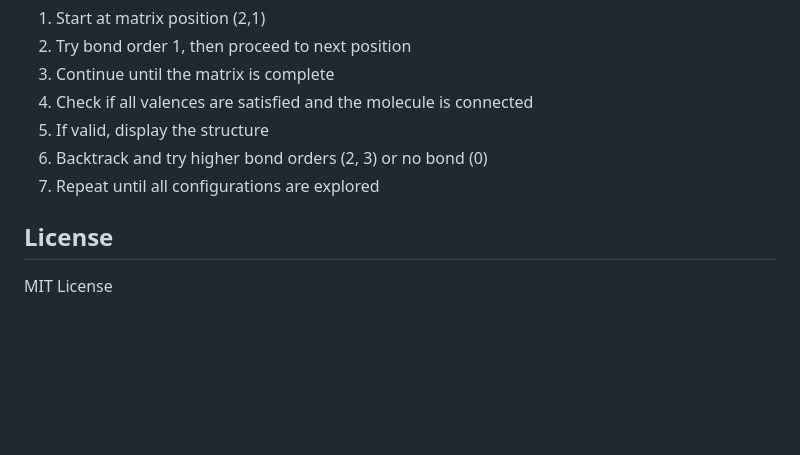
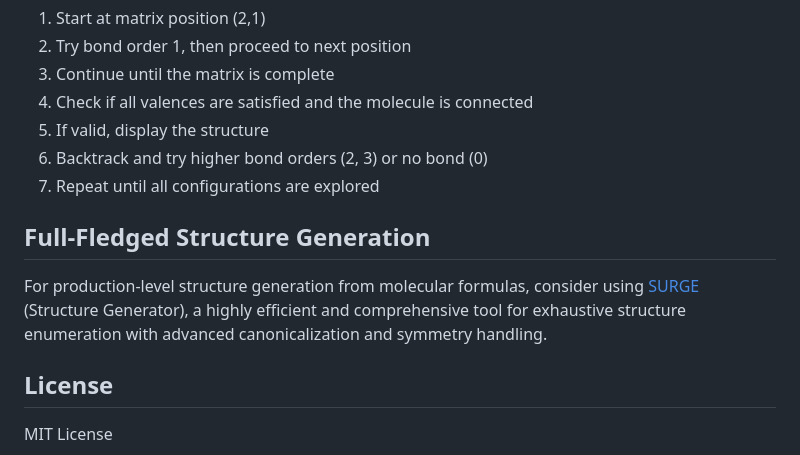
Before and after one commit to steinbeck/weblucy, a Markdown page: README.md, the part around the change. Rendered like a GitHub page; blank space fills up the shorter version.

Commit message:
Add reference to SURGE for full-fledged structure generation
🤖 Generated with [Claude Code](https://claude.com/claude-code)

Co-Authored-By: Claude Opus 4.5 <noreply@anthropic.com>

```diff
--- a/README.md
+++ b/README.md
@@ -65,6 +65,10 @@ The bond insertion algorithm performs a depth-first traversal of possible bond c
 6. Backtrack and try higher bond orders (2, 3) or no bond (0)
 7. Repeat until all configurations are explored
 
+## Full-Fledged Structure Generation
+
+For production-level structure generation from molecular formulas, consider using [SURGE](https://github.com/StructureGenerator/surge) (Structure Generator), a highly efficient and comprehensive tool for exhaustive structure enumeration with advanced canonicalization and symmetry handling.
+
 ## License
 
 MIT License
```
